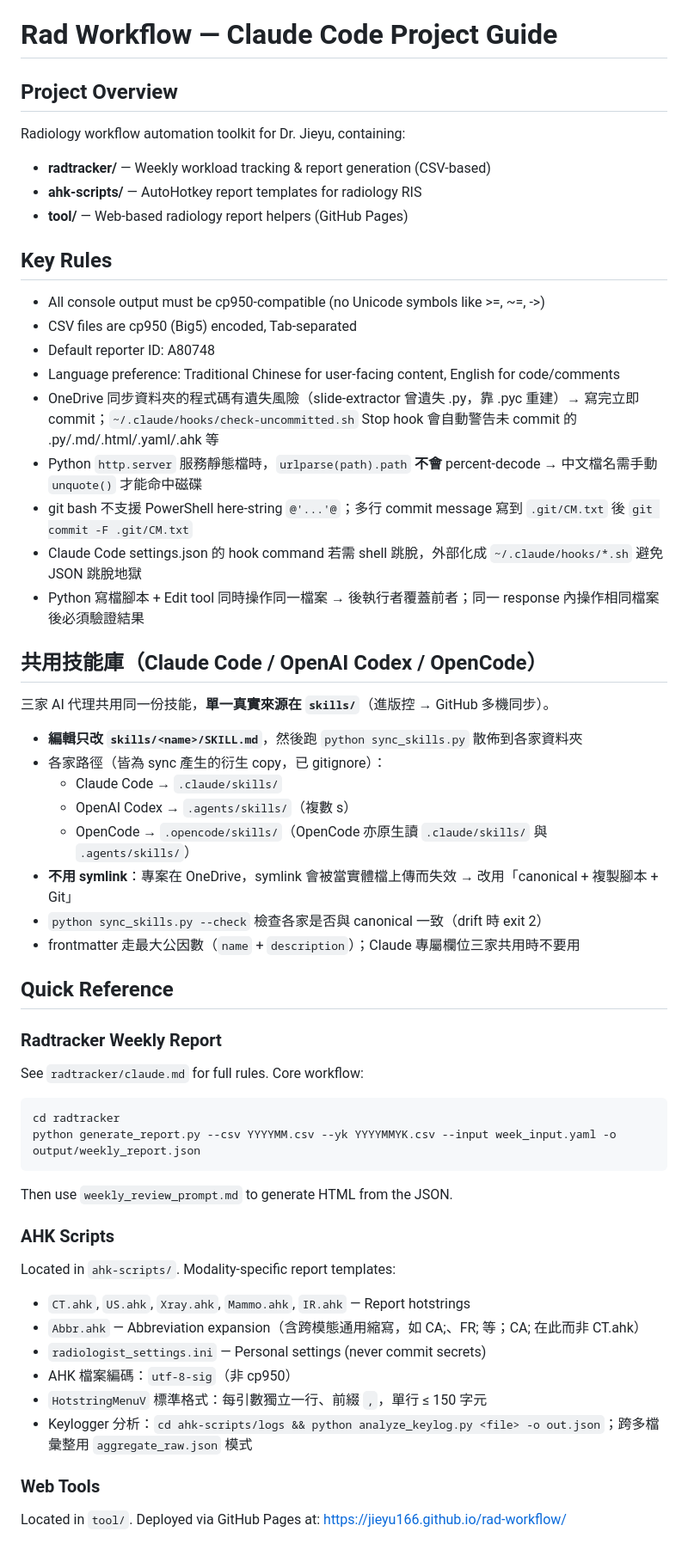
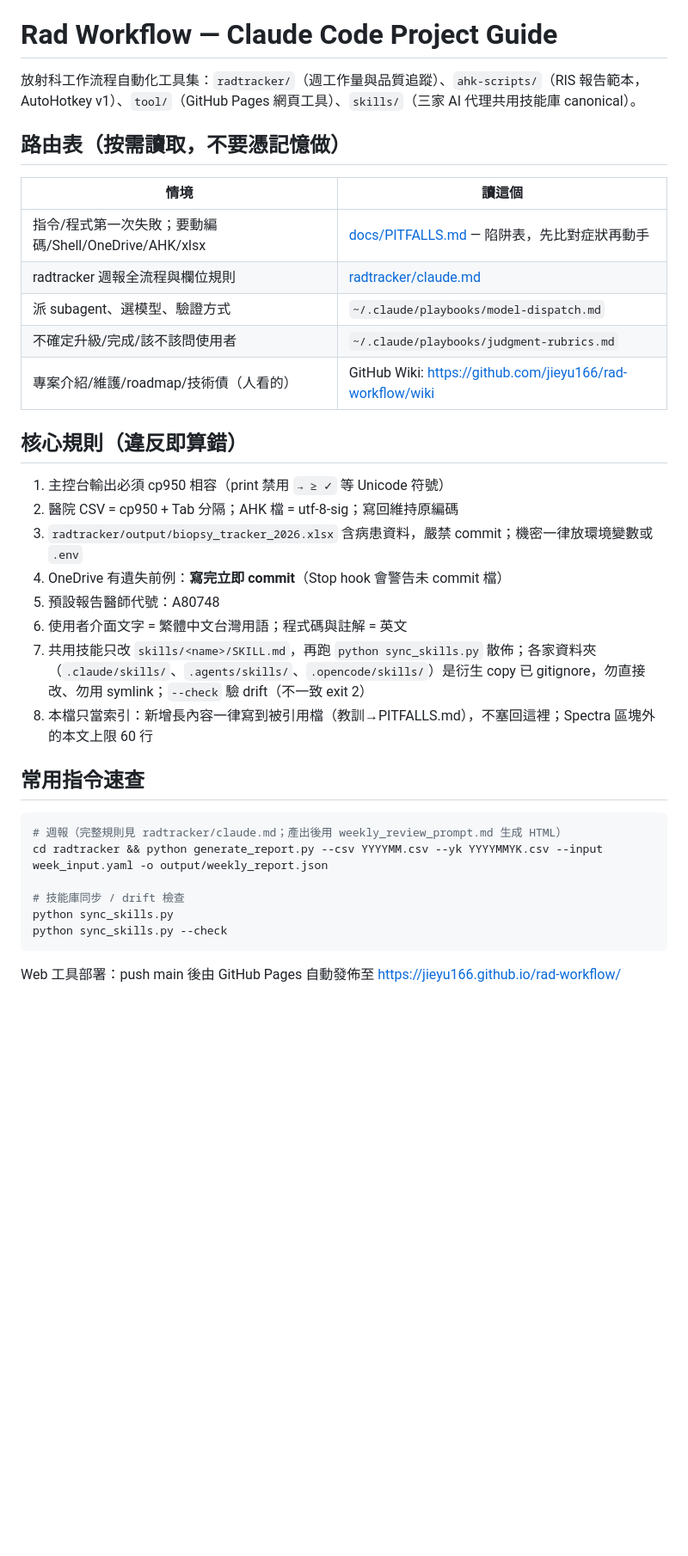
Before and after one commit to jieyu166/rad-workflow, a Markdown page: CLAUDE.md, the part around the change. Shown at 86% size. GitHub-like rendering; blank space fills up the shorter version.

Commit message:
docs: CLAUDE.md 收斂為索引 + 新增 docs/PITFALLS.md 陷阱表
配合 ~/.claude/playbooks/ 制度檔（模型調度/判斷rubric/範本/維護協議），
專案 CLAUDE.md 改為純路由索引，細節陷阱抽離至 docs/PITFALLS.md。

````diff
--- a/CLAUDE.md
+++ b/CLAUDE.md
@@ -29,53 +29,38 @@ Changes can be parked（暫存）— temporarily moved out of `openspec/changes/
 
 # Rad Workflow — Claude Code Project Guide
 
-## Project Overview
-Radiology workflow automation toolkit for Dr. Jieyu, containing:
-- **radtracker/** — Weekly workload tracking & report generation (CSV-based)
-- **ahk-scripts/** — AutoHotkey report templates for radiology RIS
-- **tool/** — Web-based radiology report helpers (GitHub Pages)
+放射科工作流程自動化工具集：`radtracker/`（週工作量與品質追蹤）、`ahk-scripts/`（RIS 報告範本，AutoHotkey v1）、`tool/`（GitHub Pages 網頁工具）、`skills/`（三家 AI 代理共用技能庫 canonical）。
 
-## Key Rules
-- All console output must be cp950-compatible (no Unicode symbols like >=, ~=, ->)
-- CSV files are cp950 (Big5) encoded, Tab-separated
-- Default reporter ID: A80748
-- Language preference: Traditional Chinese for user-facing content, English for code/comments
-- OneDrive 同步資料夾的程式碼有遺失風險（slide-extractor 曾遺失 .py，靠 .pyc 重建）→ 寫完立即 commit；`~/.claude/hooks/check-uncommitted.sh` Stop hook 會自動警告未 commit 的 .py/.md/.html/.yaml/.ahk 等
-- Python `http.server` 服務靜態檔時，`urlparse(path).path` **不會** percent-decode → 中文檔名需手動 `unquote()` 才能命中磁碟
-- git bash 不支援 PowerShell here-string `@'...'@`；多行 commit message 寫到 `.git/CM.txt` 後 `git commit -F .git/CM.txt`
-- Claude Code settings.json 的 hook command 若需 shell 跳脫，外部化成 `~/.claude/hooks/*.sh` 避免 JSON 跳脫地獄
-- Python 寫檔腳本 + Edit tool 同時操作同一檔案 → 後執行者覆蓋前者；同一 response 內操作相同檔案後必須驗證結果
+## 路由表（按需讀取，不要憑記憶做）
 
-## 共用技能庫（Claude Code / OpenAI Codex / OpenCode）
-三家 AI 代理共用同一份技能，**單一真實來源在 `skills/`**（進版控 → GitHub 多機同步）。
-- **編輯只改 `skills/<name>/SKILL.md`**，然後跑 `python sync_skills.py` 散佈到各家資料夾
-- 各家路徑（皆為 sync 產生的衍生 copy，已 gitignore）：
-  - Claude Code → `.claude/skills/`
-  - OpenAI Codex → `.agents/skills/`（複數 s）
-  - OpenCode → `.opencode/skills/`（OpenCode 亦原生讀 `.claude/skills/` 與 `.agents/skills/`）
-- **不用 symlink**：專案在 OneDrive，symlink 會被當實體檔上傳而失效 → 改用「canonical + 複製腳本 + Git」
-- `python sync_skills.py --check` 檢查各家是否與 canonical 一致（drift 時 exit 2）
-- frontmatter 走最大公因數（`name` + `description`）；Claude 專屬欄位三家共用時不要用
+| 情境 | 讀這個 |
+|---|---|
+| 指令/程式第一次失敗；要動編碼/Shell/OneDrive/AHK/xlsx | [docs/PITFALLS.md](docs/PITFALLS.md) — 陷阱表，先比對症狀再動手 |
+| radtracker 週報全流程與欄位規則 | [radtracker/claude.md](radtracker/claude.md) |
+| 派 subagent、選模型、驗證方式 | `~/.claude/playbooks/model-dispatch.md` |
+| 不確定升級/完成/該不該問使用者 | `~/.claude/playbooks/judgment-rubrics.md` |
+| 專案介紹/維護/roadmap/技術債（人看的） | GitHub Wiki: https://github.com/jieyu166/rad-workflow/wiki |
 
-## Quick Reference
+## 核心規則（違反即算錯）
 
-### Radtracker Weekly Report
-See `radtracker/claude.md` for full rules. Core workflow:
+1. 主控台輸出必須 cp950 相容（print 禁用 `→ ≥ ✓` 等 Unicode 符號）
+2. 醫院 CSV = cp950 + Tab 分隔；AHK 檔 = utf-8-sig；寫回維持原編碼
+3. `radtracker/output/biopsy_tracker_2026.xlsx` 含病患資料，嚴禁 commit；機密一律放環境變數或 `.env`
+4. OneDrive 有遺失前例：**寫完立即 commit**（Stop hook 會警告未 commit 檔）
+5. 預設報告醫師代號：A80748
+6. 使用者介面文字 = 繁體中文台灣用語；程式碼與註解 = 英文
+7. 共用技能只改 `skills/<name>/SKILL.md`，再跑 `python sync_skills.py` 散佈；各家資料夾（`.claude/skills/`、`.agents/skills/`、`.opencode/skills/`）是衍生 copy 已 gitignore，勿直接改、勿用 symlink；`--check` 驗 drift（不一致 exit 2）
+8. 本檔只當索引：新增長內容一律寫到被引用檔（教訓→PITFALLS.md），不塞回這裡；Spectra 區塊外的本文上限 60 行
+
+## 常用指令速查
+
 ```bash
-cd radtracker
-python generate_report.py --csv YYYYMM.csv --yk YYYYMMYK.csv --input week_input.yaml -o output/weekly_report.json
+# 週報（完整規則見 radtracker/claude.md；產出後用 weekly_review_prompt.md 生成 HTML）
+cd radtracker && python generate_report.py --csv YYYYMM.csv --yk YYYYMMYK.csv --input week_input.yaml -o output/weekly_report.json
+
+# 技能庫同步 / drift 檢查
+python sync_skills.py
+python sync_skills.py --check
 ```
-Then use `weekly_review_prompt.md` to generate HTML from the JSON.
 
-### AHK Scripts
-Located in `ahk-scripts/`. Modality-specific report templates:
-- `CT.ahk`, `US.ahk`, `Xray.ahk`, `Mammo.ahk`, `IR.ahk` — Report hotstrings
-- `Abbr.ahk` — Abbreviation expansion（含跨模態通用縮寫，如 CA;、FR; 等；CA; 在此而非 CT.ahk）
-- `radiologist_settings.ini` — Personal settings (never commit secrets)
-- AHK 檔案編碼：`utf-8-sig`（非 cp950）
-- `HotstringMenuV` 標準格式：每引數獨立一行、前綴 `,`，單行 ≤ 150 字元
-- Keylogger 分析：`cd ahk-scripts/logs && python analyze_keylog.py <file> -o out.json`；跨多檔彙整用 `aggregate_raw.json` 模式
-
-### Web Tools
-Located in `tool/`. Deployed via GitHub Pages at:
-https://jieyu166.github.io/rad-workflow/
+Web 工具部署：push main 後由 GitHub Pages 自動發佈至 https://jieyu166.github.io/rad-workflow/
````
Also changed, not shown: docs/PITFALLS.md (added, +51 -0 lines).
